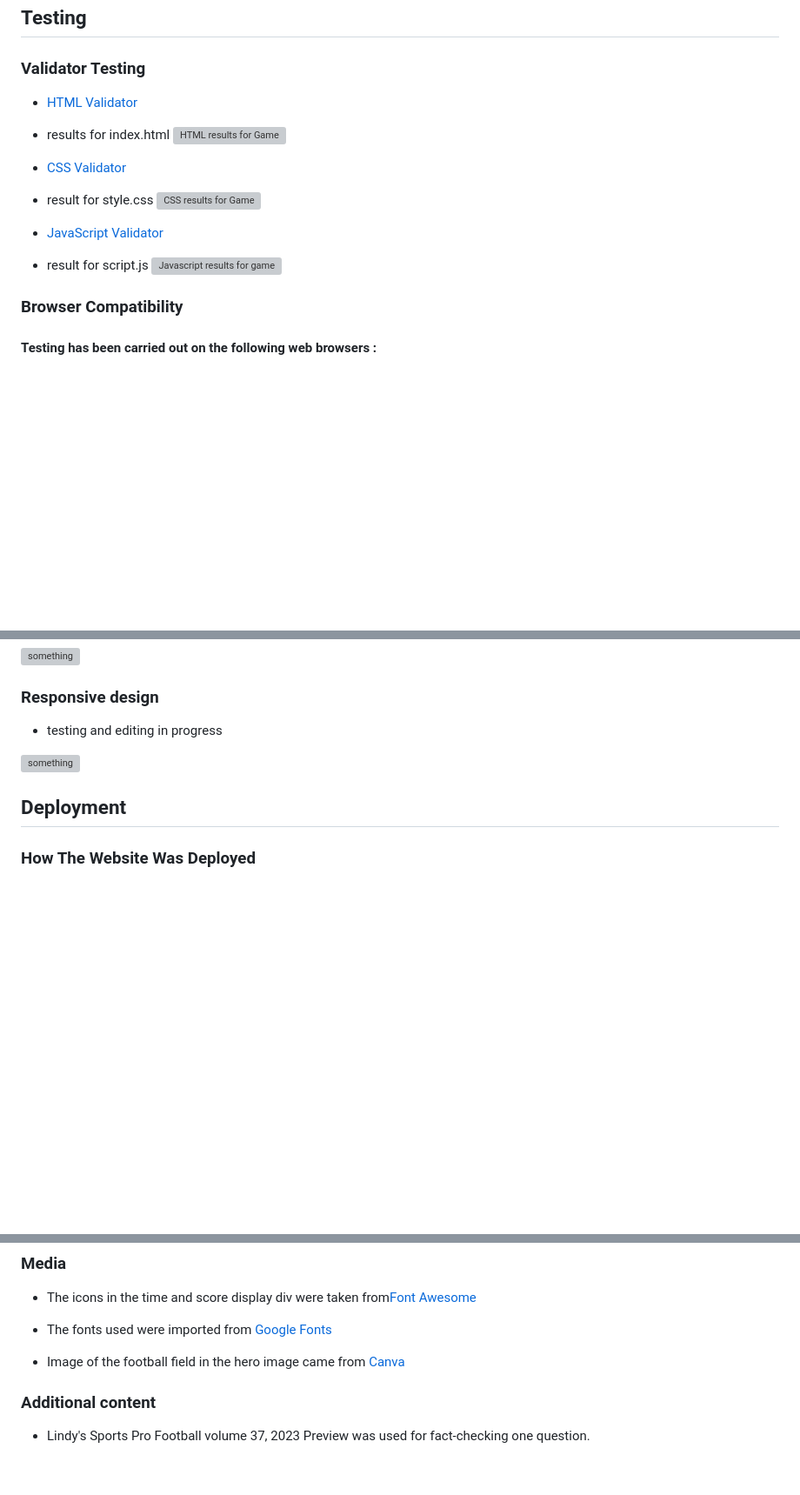
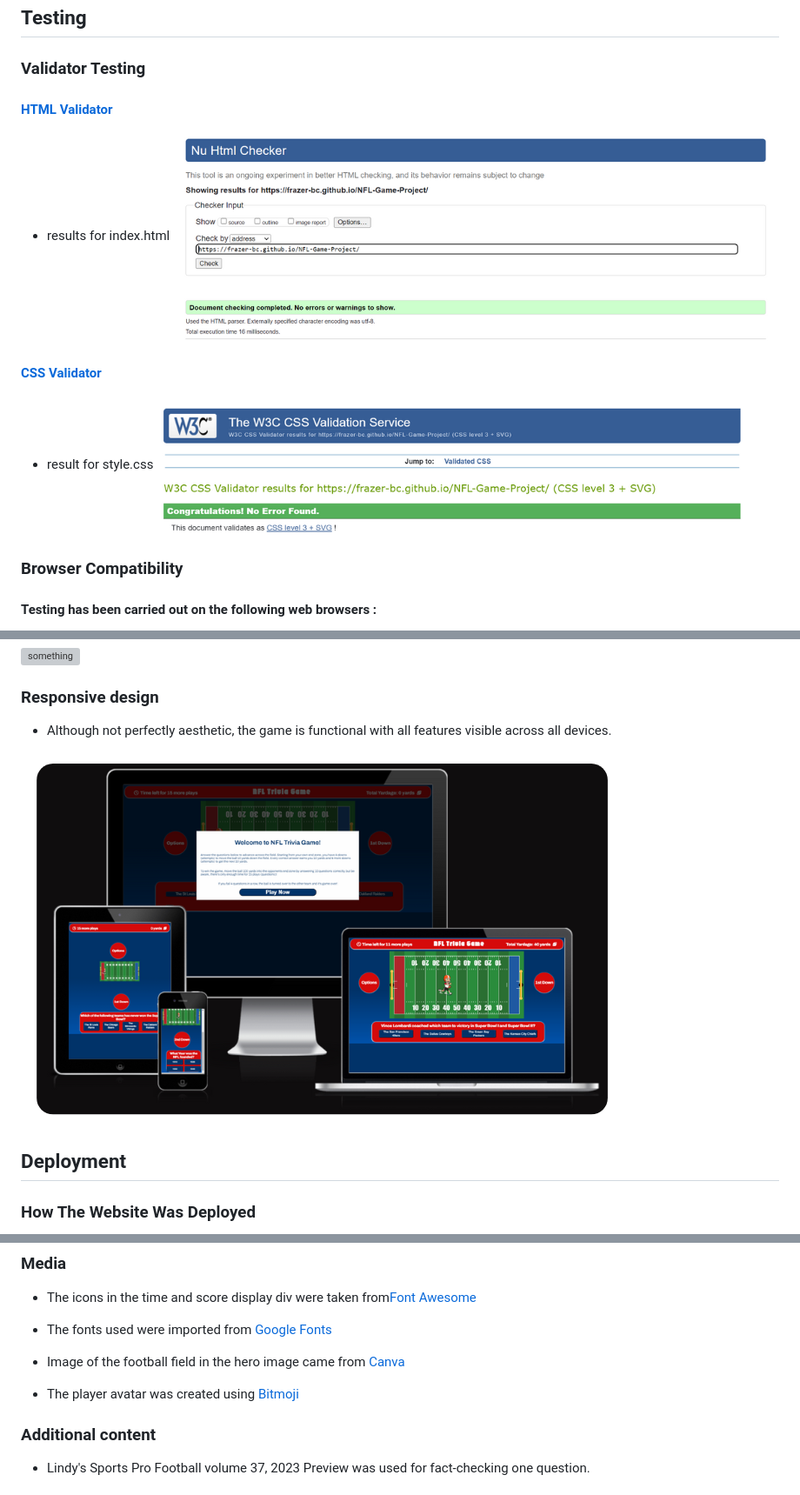
Before and after one commit to Frazer-BC/NFL-Game-Project, a Markdown page: README.md, 3 parts joined by grey strips. Shown: that part at 87% size. GitHub-like rendering; pictures changed too: assets/documentation/nflcssval.png (added), assets/documentation/nflhtmlval.png (added), assets/documentation/responsivetest4.png (added); blank space fills up the shorter version; grey boxes are pictures that could not be loaded.

Commit message:
add testing section to readme

```diff
--- a/README.md
+++ b/README.md
@@ -142,20 +142,15 @@ This Website is a single webpage built with HTML, CSS and Javascript. It's a nic
 
 ### Validator Testing
 
-- [HTML Validator](https://validator.w3.org)
+#### [HTML Validator](https://validator.w3.org)
 
 - results for index.html
-![HTML results for Game](/assets/documentation/something.png)
+![HTML-results-for-Game](/assets/documentation/nflhtmlval.png)
 
-- [CSS Validator](https://jigsaw.w3.org/css-validator/)
+#### [CSS Validator](https://jigsaw.w3.org/css-validator/)
 
 - result for style.css
-![CSS results for Game](/assets/documentation/something.png)
-
-- [JavaScript Validator](https://jshint.com/)
-
-- result for script.js
-![Javascript results for game](/assets/documentation/something.png)
+![CSS-results-for-Game](/assets/documentation/nflcssval.png)
 
 
 ### Browser Compatibility
@@ -185,9 +180,9 @@ This Website is a single webpage built with HTML, CSS and Javascript. It's a nic
 
 ### Responsive design
 
-- testing and editing in progress
+- Although not perfectly aesthetic, the game is functional with all features visible across all devices.
 
-![something](/assets/documentation/something.png)
+![Responsive-design](/assets/documentation/responsivetest4.png)
 
 
 ## Deployment
@@ -225,6 +220,8 @@ This Website is a single webpage built with HTML, CSS and Javascript. It's a nic
 
 * Image of the football field in the hero image came from [Canva](https://canva.com/en_gb/)
 
+* The player avatar was created using [Bitmoji](https://www.bitmoji.com/)
+
 ### Additional content
 
 * Lindy's Sports Pro Football volume 37, 2023 Preview was used for fact-checking one question.
```
